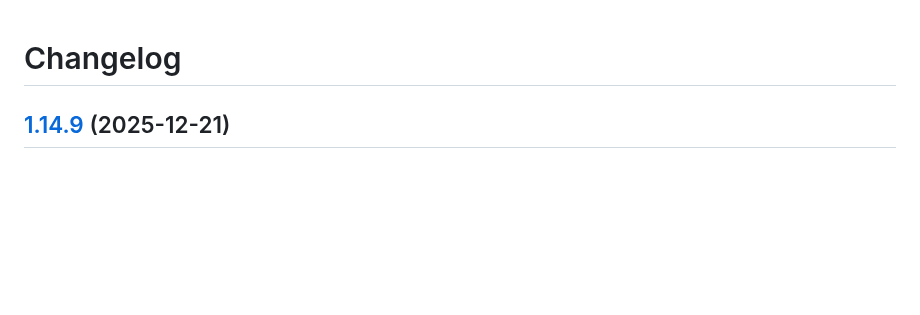
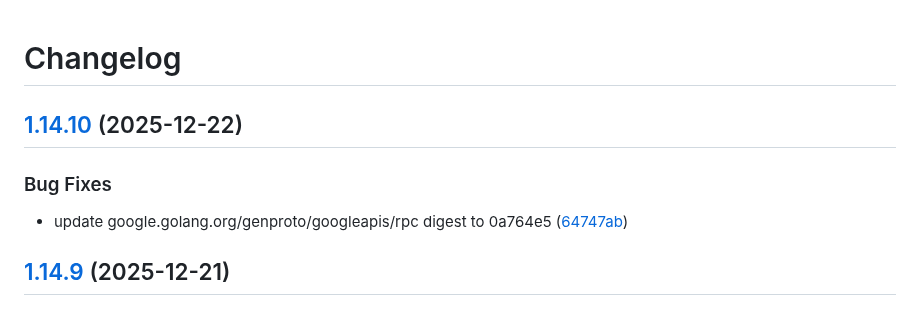
Before and after one commit to d0ugal/promexporter, a Markdown page: CHANGELOG.md, the part around the change. Drawn GitHub-style; blank space fills up the shorter version.

Commit message:
chore(main): release 1.14.10

```diff
--- a/CHANGELOG.md
+++ b/CHANGELOG.md
@@ -1,4 +1,11 @@
 # Changelog
+
+## [1.14.10](https://github.com/d0ugal/promexporter/compare/v1.14.9...v1.14.10) (2025-12-22)
+
+
+### Bug Fixes
+
+* update google.golang.org/genproto/googleapis/rpc digest to 0a764e5 ([64747ab](https://github.com/d0ugal/promexporter/commit/64747ab632cdb2cabd95b660e317dd94c0f7ce85))
 
 ## [1.14.9](https://github.com/d0ugal/promexporter/compare/v1.14.8...v1.14.9) (2025-12-21)
 
```
